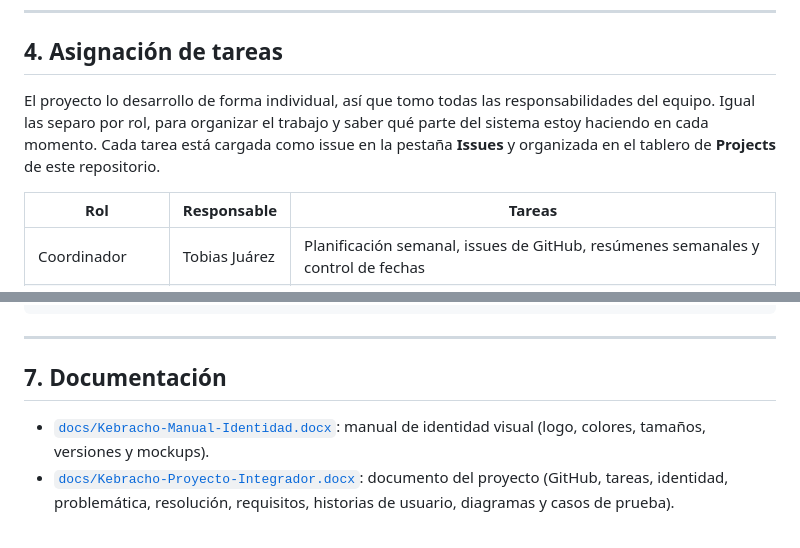
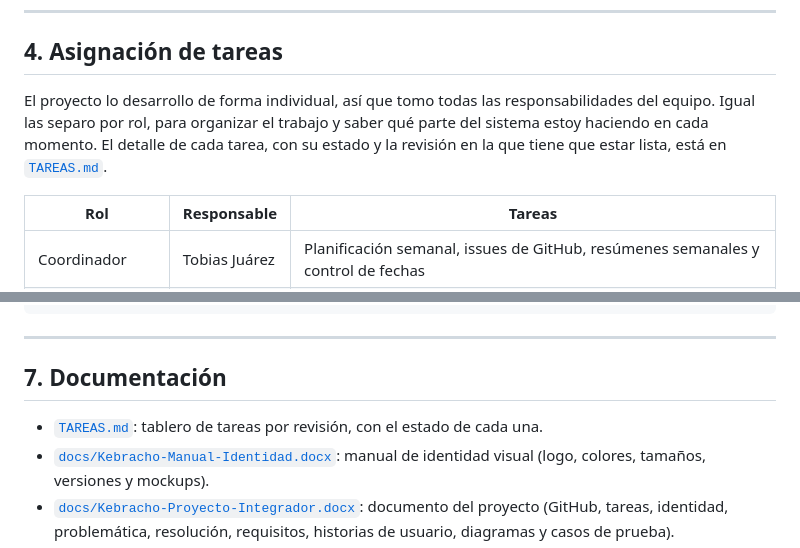
Before and after one commit to tobiasjuarezz/kebracho, a Markdown page: README.md, 2 parts joined by grey strips. GitHub-like rendering.

Commit message:
README linkea el tablero de tareas

```diff
--- a/README.md
+++ b/README.md
@@ -105,7 +105,7 @@ La solución que propongo es una aplicación móvil propia de Kebracho (y una p
 
 ## 4. Asignación de tareas
 
-El proyecto lo desarrollo de forma individual, así que tomo todas las responsabilidades del equipo. Igual las separo por rol, para organizar el trabajo y saber qué parte del sistema estoy haciendo en cada momento. Cada tarea está cargada como issue en la pestaña **Issues** y organizada en el tablero de **Projects** de este repositorio.
+El proyecto lo desarrollo de forma individual, así que tomo todas las responsabilidades del equipo. Igual las separo por rol, para organizar el trabajo y saber qué parte del sistema estoy haciendo en cada momento. El detalle de cada tarea, con su estado y la revisión en la que tiene que estar lista, está en [`TAREAS.md`](TAREAS.md).
 
 | Rol | Responsable | Tareas |
 |-----|-------------|--------|
@@ -188,6 +188,7 @@ npm run dev
 
 ## 7. Documentación
 
+- [`TAREAS.md`](TAREAS.md): tablero de tareas por revisión, con el estado de cada una.
 - [`docs/Kebracho-Manual-Identidad.docx`](docs/Kebracho-Manual-Identidad.docx): manual de identidad visual (logo, colores, tamaños, versiones y mockups).
 - [`docs/Kebracho-Proyecto-Integrador.docx`](docs/Kebracho-Proyecto-Integrador.docx): documento del proyecto (GitHub, tareas, identidad, problemática, resolución, requisitos, historias de usuario, diagramas y casos de prueba).
 
```
